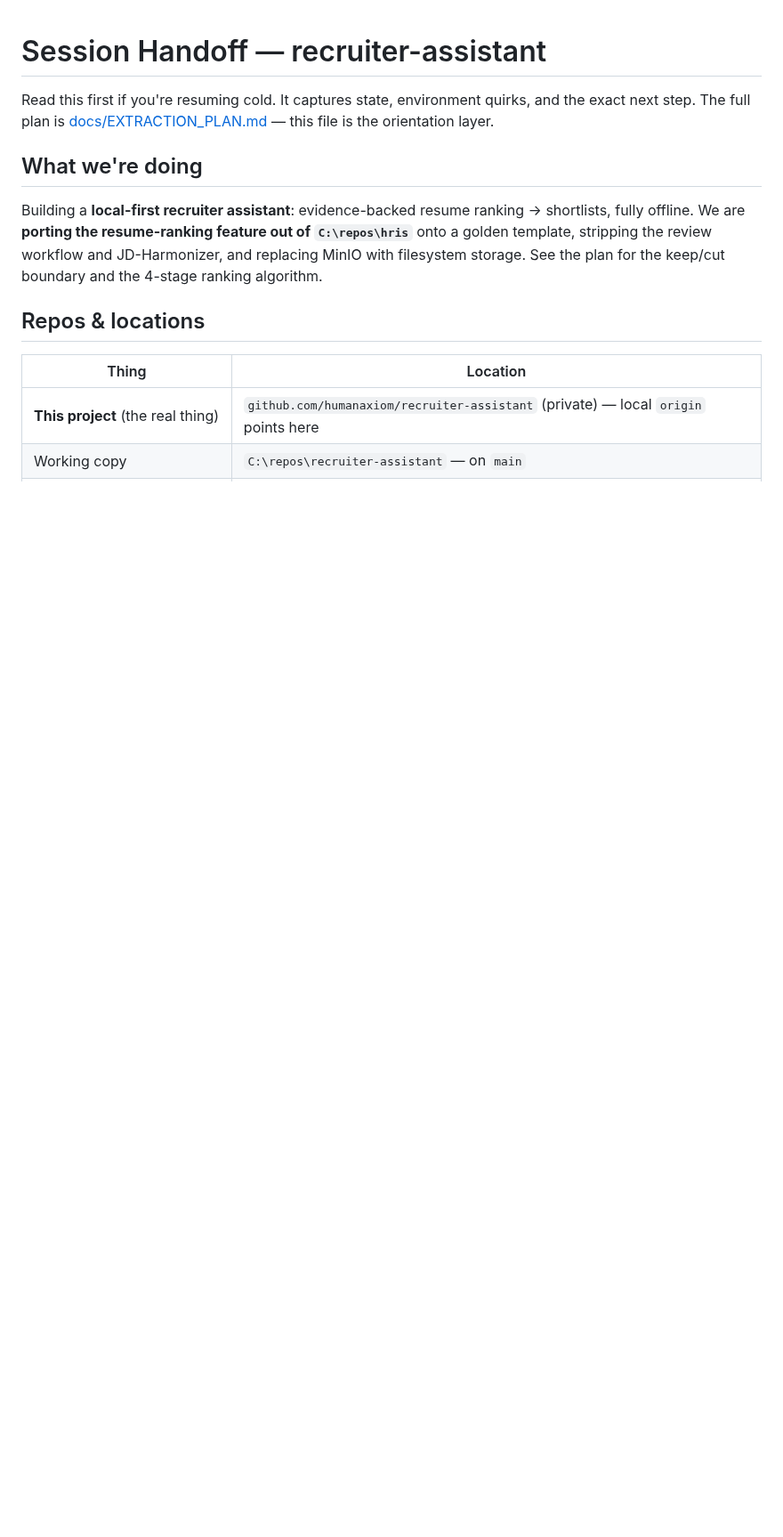
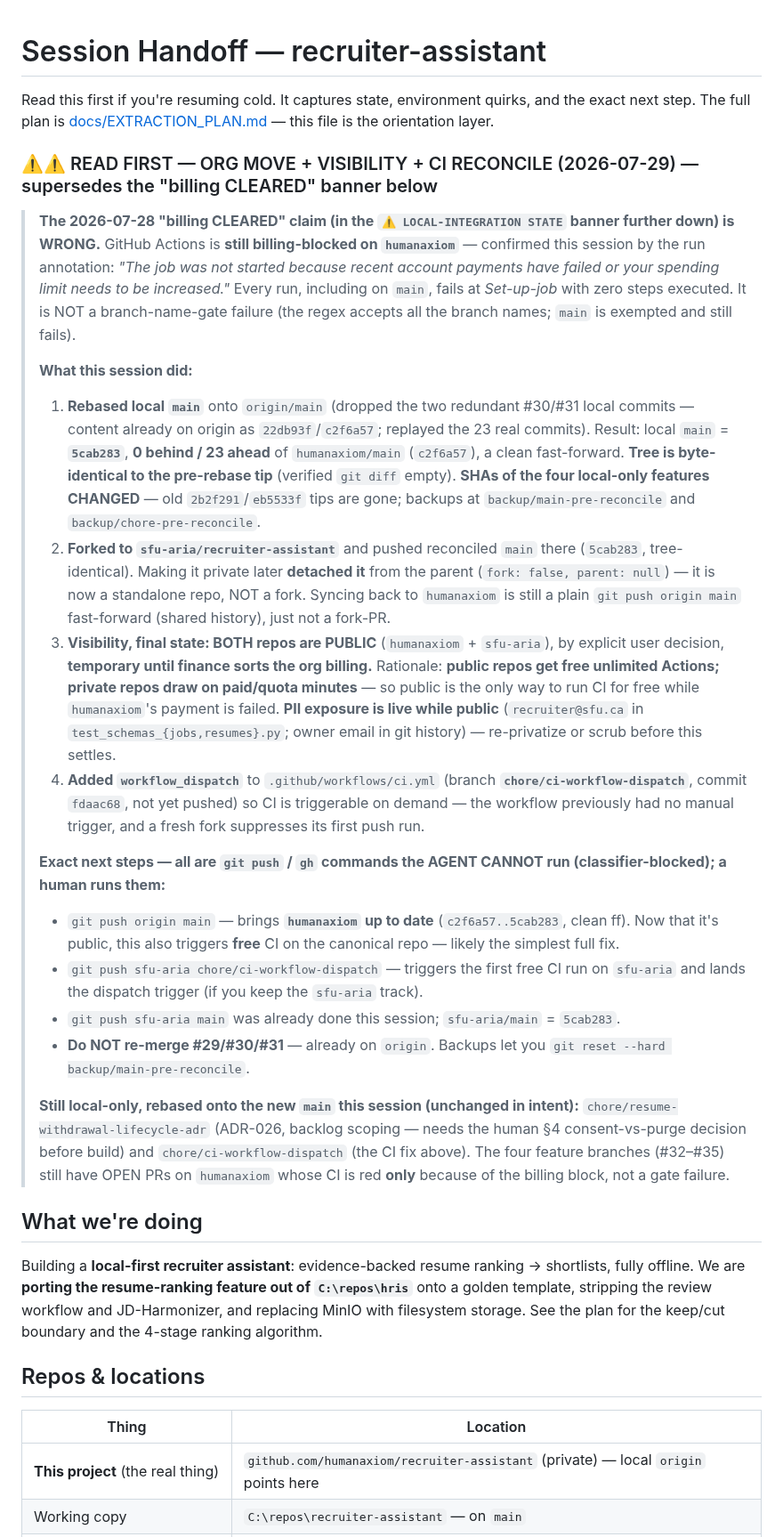
Before and after one commit to humanaxiom/recruiter-assistant, a Markdown page: HANDOFF.md, the part around the change. Shown at 89% size. GitHub-like rendering; blank space fills up the shorter version.

Commit message:
docs: record 2026-07-29 org move + visibility + CI reconcile in HANDOFF
Adds a top READ-FIRST banner correcting the stale 'billing CLEARED' claim (Actions is still payment-blocked on humanaxiom, confirmed by run annotation) and capturing this session: local main rebased to 5cab283 (23 ahead of humanaxiom, byte-identical tree, backups kept); fork to sfu-aria (now a detached standalone repo); both repos set PUBLIC temporarily for free Actions pending finance; workflow_dispatch added on chore/ci-workflow-dispatch. Lists the exact human-run push commands (agent is classifier-blocked from pushing). Docs-only.

Co-Authored-By: Claude Opus 4.8 (1M context) <noreply@anthropic.com>

```diff
--- a/HANDOFF.md
+++ b/HANDOFF.md
@@ -1,6 +1,46 @@
 # Session Handoff — recruiter-assistant
 
 Read this first if you're resuming cold. It captures state, environment quirks, and the exact next step. The full plan is [docs/EXTRACTION_PLAN.md](docs/EXTRACTION_PLAN.md) — this file is the orientation layer.
+
+### ⚠️⚠️ READ FIRST — ORG MOVE + VISIBILITY + CI RECONCILE (2026-07-29) — supersedes the "billing CLEARED" banner below
+
+> **The 2026-07-28 "billing CLEARED" claim (in the `⚠️ LOCAL-INTEGRATION STATE` banner further down) is WRONG.**
+> GitHub Actions is **still billing-blocked on `humanaxiom`** — confirmed this session by the run annotation:
+> *"The job was not started because recent account payments have failed or your spending limit needs to be
+> increased."* Every run, including on `main`, fails at *Set-up-job* with zero steps executed. It is NOT a
+> branch-name-gate failure (the regex accepts all the branch names; `main` is exempted and still fails).
+>
+> **What this session did:**
+> 1. **Rebased local `main`** onto `origin/main` (dropped the two redundant #30/#31 local commits — content
+>    already on origin as `22db93f`/`c2f6a57`; replayed the 23 real commits). Result: local `main` = **`5cab283`**,
+>    **0 behind / 23 ahead** of `humanaxiom/main` (`c2f6a57`), a clean fast-forward. **Tree is byte-identical to
+>    the pre-rebase tip** (verified `git diff` empty). **SHAs of the four local-only features CHANGED** — old
+>    `2b2f291`/`eb5533f` tips are gone; backups at `backup/main-pre-reconcile` and `backup/chore-pre-reconcile`.
+> 2. **Forked to `sfu-aria/recruiter-assistant`** and pushed reconciled `main` there (`5cab283`, tree-identical).
+>    Making it private later **detached it** from the parent (`fork: false, parent: null`) — it is now a
+>    standalone repo, NOT a fork. Syncing back to `humanaxiom` is still a plain `git push origin main`
+>    fast-forward (shared history), just not a fork-PR.
+> 3. **Visibility, final state: BOTH repos are PUBLIC** (`humanaxiom` + `sfu-aria`), by explicit user decision,
+>    **temporary until finance sorts the org billing.** Rationale: **public repos get free unlimited Actions;
+>    private repos draw on paid/quota minutes** — so public is the only way to run CI for free while
+>    `humanaxiom`'s payment is failed. **PII exposure is live while public** (`recruiter@sfu.ca` in
+>    `test_schemas_{jobs,resumes}.py`; owner email in git history) — re-privatize or scrub before this settles.
+> 4. **Added `workflow_dispatch`** to `.github/workflows/ci.yml` (branch **`chore/ci-workflow-dispatch`**, commit
+>    `fdaac68`, not yet pushed) so CI is triggerable on demand — the workflow previously had no manual trigger,
+>    and a fresh fork suppresses its first push run.
+>
+> **Exact next steps — all are `git push` / `gh` commands the AGENT CANNOT run (classifier-blocked); a human runs them:**
+> - `git push origin main` — brings **`humanaxiom` up to date** (`c2f6a57..5cab283`, clean ff). Now that it's
+>   public, this also triggers **free** CI on the canonical repo — likely the simplest full fix.
+> - `git push sfu-aria chore/ci-workflow-dispatch` — triggers the first free CI run on `sfu-aria` and lands the
+>   dispatch trigger (if you keep the `sfu-aria` track).
+> - `git push sfu-aria main` was already done this session; `sfu-aria/main` = `5cab283`.
+> - **Do NOT re-merge #29/#30/#31** — already on `origin`. Backups let you `git reset --hard backup/main-pre-reconcile`.
+>
+> **Still local-only, rebased onto the new `main` this session (unchanged in intent):** `chore/resume-withdrawal-lifecycle-adr`
+> (ADR-026, backlog scoping — needs the human §4 consent-vs-purge decision before build) and `chore/ci-workflow-dispatch`
+> (the CI fix above). The four feature branches (#32–#35) still have OPEN PRs on `humanaxiom` whose CI is red
+> **only** because of the billing block, not a gate failure.
 
 ## What we're doing
 
```
